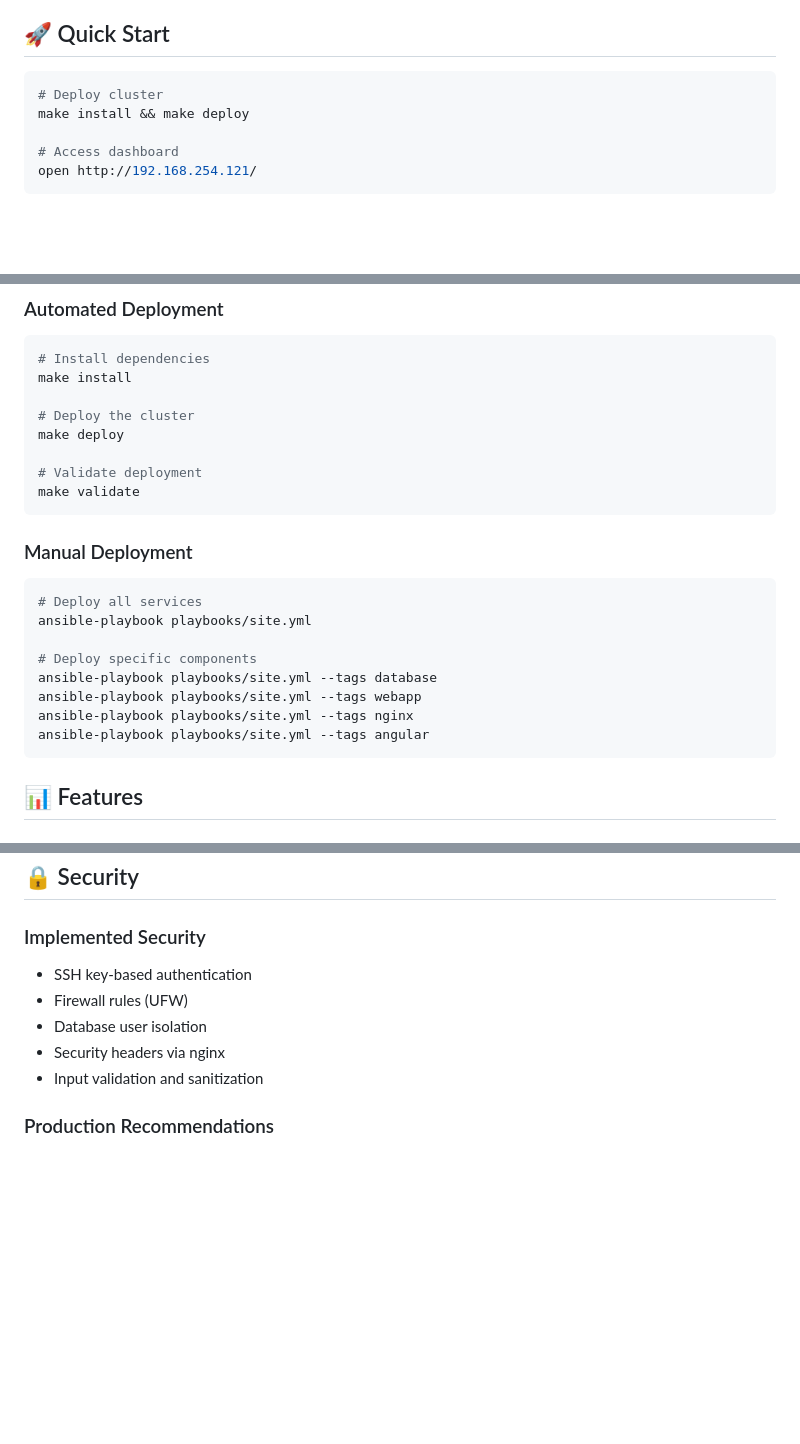
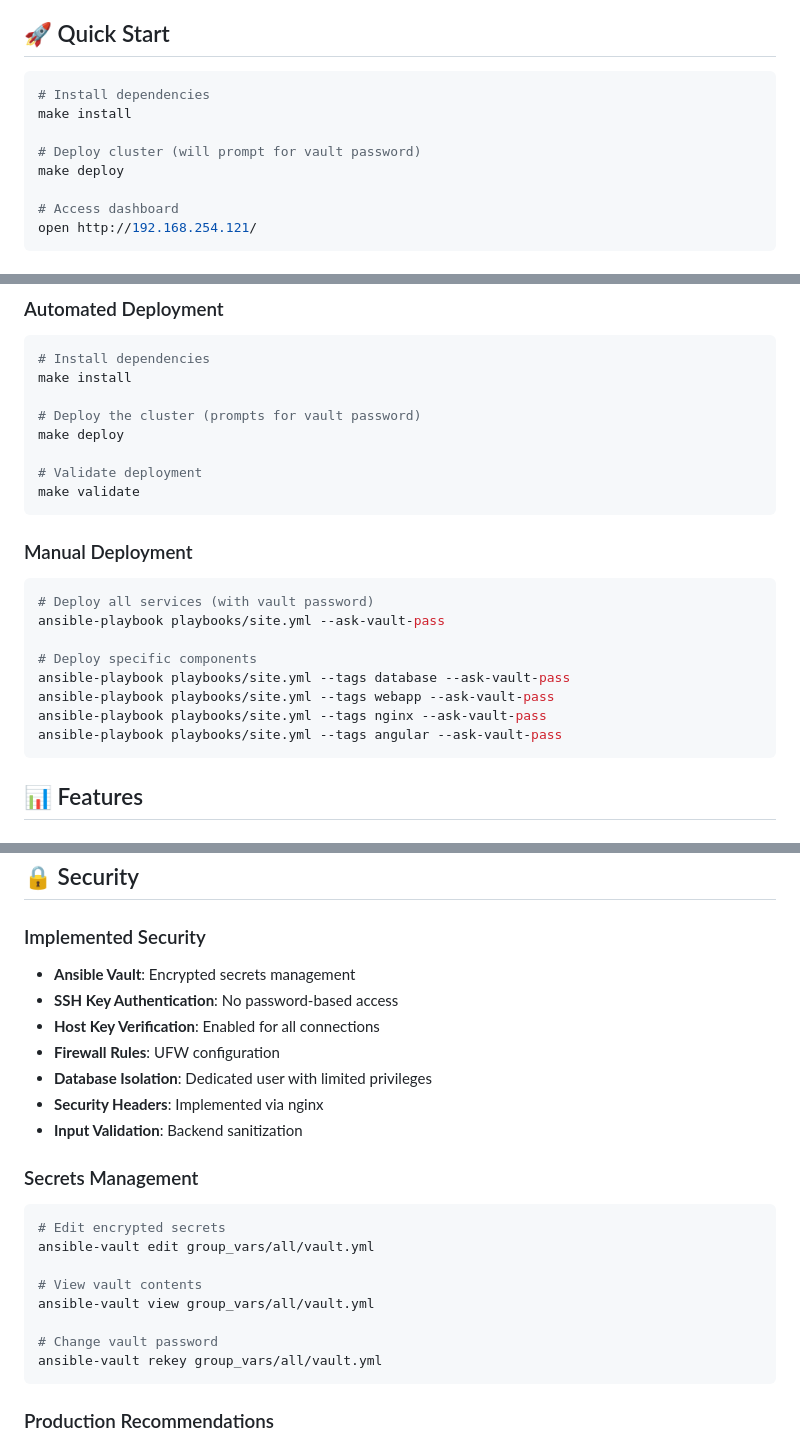
Before and after one commit to poliran/pi-cluster-ansible, a Markdown page: README.md, 3 parts joined by grey strips. GitHub-like rendering; blank space fills up the shorter version.

Commit message:
Update documentation for vault implementation
- Update README with vault usage and security sections
- Add version 1.1.0 to CHANGELOG with vault features
- Document deployment changes and security improvements

````diff
--- a/README.md
+++ b/README.md
@@ -5,8 +5,11 @@ Production-ready Raspberry Pi cluster with Angular frontend, Node.js backend, an
 ## 🚀 Quick Start
 
 ```bash
-# Deploy cluster
-make install && make deploy
+# Install dependencies
+make install
+
+# Deploy cluster (will prompt for vault password)
+make deploy
 
 # Access dashboard
 open http://192.168.254.121/
@@ -63,7 +67,7 @@ pi-db:   192.168.254.124 (MariaDB Database Server)
 # Install dependencies
 make install
 
-# Deploy the cluster
+# Deploy the cluster (prompts for vault password)
 make deploy
 
 # Validate deployment
@@ -72,14 +76,14 @@ make validate
 
 ### Manual Deployment
 ```bash
-# Deploy all services
-ansible-playbook playbooks/site.yml
+# Deploy all services (with vault password)
+ansible-playbook playbooks/site.yml --ask-vault-pass
 
 # Deploy specific components
-ansible-playbook playbooks/site.yml --tags database
-ansible-playbook playbooks/site.yml --tags webapp
-ansible-playbook playbooks/site.yml --tags nginx
-ansible-playbook playbooks/site.yml --tags angular
+ansible-playbook playbooks/site.yml --tags database --ask-vault-pass
+ansible-playbook playbooks/site.yml --tags webapp --ask-vault-pass
+ansible-playbook playbooks/site.yml --tags nginx --ask-vault-pass
+ansible-playbook playbooks/site.yml --tags angular --ask-vault-pass
 ```
 
 ## 📊 Features
@@ -209,11 +215,25 @@ See [Troubleshooting Guide](docs/TROUBLESHOOTING.md) for detailed solutions.
 ## 🔒 Security
 
 ### Implemented Security
-- SSH key-based authentication
-- Firewall rules (UFW)
-- Database user isolation
-- Security headers via nginx
-- Input validation and sanitization
+- **Ansible Vault**: Encrypted secrets management
+- **SSH Key Authentication**: No password-based access
+- **Host Key Verification**: Enabled for all connections
+- **Firewall Rules**: UFW configuration
+- **Database Isolation**: Dedicated user with limited privileges
+- **Security Headers**: Implemented via nginx
+- **Input Validation**: Backend sanitization
+
+### Secrets Management
+```bash
+# Edit encrypted secrets
+ansible-vault edit group_vars/all/vault.yml
+
+# View vault contents
+ansible-vault view group_vars/all/vault.yml
+
+# Change vault password
+ansible-vault rekey group_vars/all/vault.yml
+```
 
 ### Production Recommendations
 - SSL/TLS certificates (Let's Encrypt)
````
Also changed, not shown: other parts of README.md (+4 -0 lines), CHANGELOG.md (+25 -0 lines).
